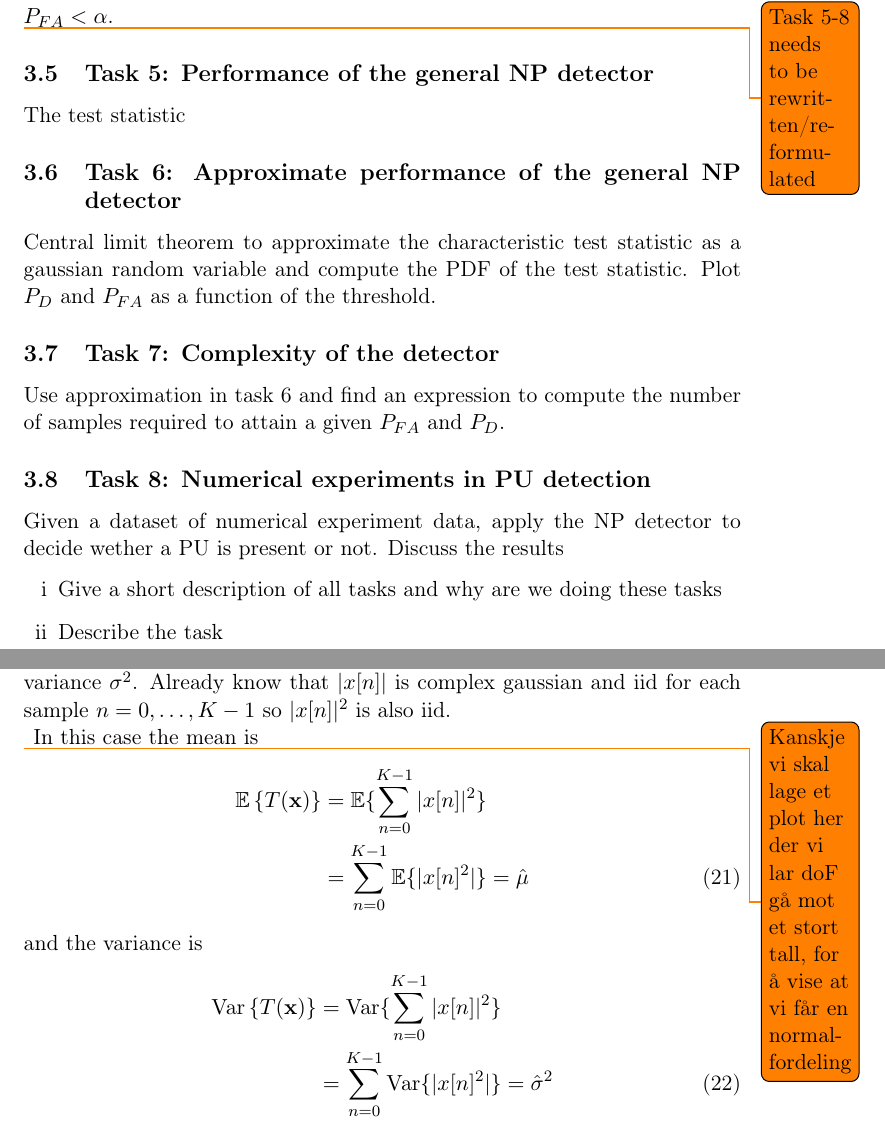
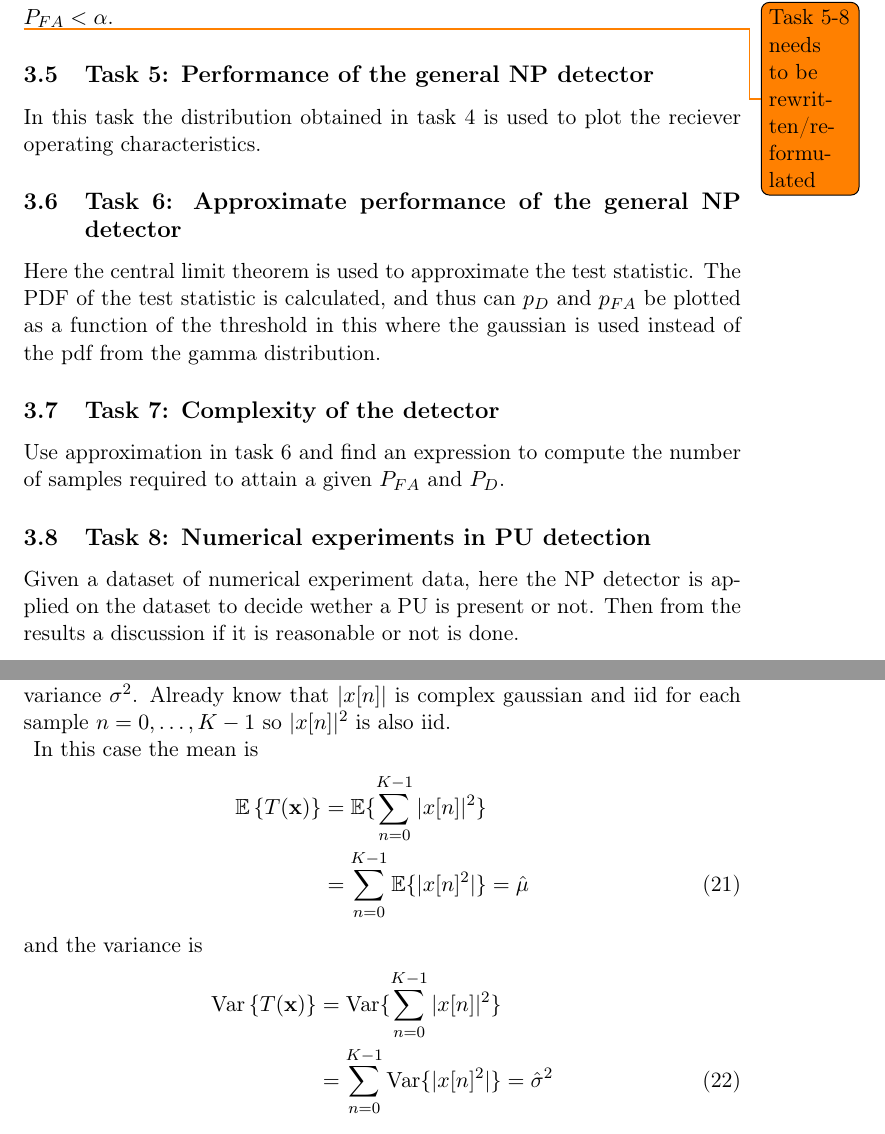
Before and after one commit to kennyhn/Deteksjonsprosjekt, a LaTeX paper (main.tex, which reads results.tex, tasks.tex): two parts of pages 10 and 15 of 22, joined at a grey line, cut so that both start at the same text. Compiled offline with pdfLaTeX.

Commit message:
Updates from Overleaf

```diff
--- a/results.tex
+++ b/results.tex
@@ -154,3 +154,4 @@ Which means that for the inequality to hold in addition to maximize the power of
 
 \subsection{Task 6: Central limit theorem}
-By the central limit theorem that states that for $T(\mathbf{x}) = \sum_{n=0}^{K-1}|x[n]|^2$, that $T(\mathbf{x})$ converges to a Gaussian distribution when $|x[n]|^2$ comes from a independent identical distribution with finite expected value $\mu$ and finite variance $\sigma^2$. Already know that $|x[n]|$ is complex gaussian and iid for each sample $n = 0, \dots, K-1$ so $|x[n]|^2$ is also iid.\\ \todo{Kanskje vi skal lage et plot her der vi lar doF gå mot et stort tall, for å vise at vi får en normalfordeling}
+By the central limit theorem that states that for $T(\mathbf{x}) = \sum_{n=0}^{K-1}|x[n]|^2$, that $T(\mathbf{x})$ converges to a Gaussian distribution when $|x[n]|^2$ comes from a independent identical distribution with finite expected value $\mu$ and finite variance $\sigma^2$. Already know that $|x[n]|$ is complex gaussian and iid for each sample $n = 0, \dots, K-1$ so $|x[n]|^2$ is also iid.\\
+\begin{figure}
@@ -157,3 +161,5 @@ By the central limit theorem that states that for $T(\mathbf{x}) = \sum_{n=0}^{K
+    \label{fig:my_label}
+\end{figure}
 In this case the mean is
 \begin{align}
     \mathbb{E}\left\{T(\mathbf{x})\right\} & = \mathbb{E}\{\sum_{n=0}^{K-1}|x[n]|^2\}\nonumber\\
--- a/tasks.tex
+++ b/tasks.tex
@@ -33,17 +33,13 @@ In this task the one-sample detector derived in the previous tasks are expanded
 
 \todo{Task 5-8 needs to be rewritten/reformulated}
 \subsection{Task 5: Performance of the general NP detector}
-The test statistic
+In this task the distribution obtained in task 4 is used to plot the reciever operating characteristics.
 
 \subsection{Task 6: Approximate performance of the general NP detector}
-Central limit theorem to approximate the characteristic test statistic as a gaussian random variable and compute the PDF of the test statistic. Plot $P_D$ and $P_{FA}$ as a function of the threshold.
+Here the central limit theorem is used to approximate the test statistic. The PDF of the test statistic is calculated, and thus can $p_D$ and $p_{FA}$ be plotted as a function of the threshold in this where the gaussian is used instead of the pdf from the gamma distribution.
 
 \subsection{Task 7: Complexity of the detector}
 Use approximation in task 6 and find an expression to compute the number of samples required to attain a given $P_{FA}$ and $P_D$.
 
 \subsection{Task 8: Numerical experiments in PU detection}
-Given a dataset of numerical experiment data, apply the NP detector to decide wether a PU is present or not. Discuss the results
-\begin{enumerate}[i]
-	\item Give a short description of all tasks and why are we doing these tasks
-	\item Describe the task
-\end{enumerate}
+Given a dataset of numerical experiment data, here the NP detector is applied on the dataset to decide wether a PU is present or not. Then from the results a discussion if it is reasonable or not is done.
```
Also changed, not shown: results.tex (14 more changed lines).
